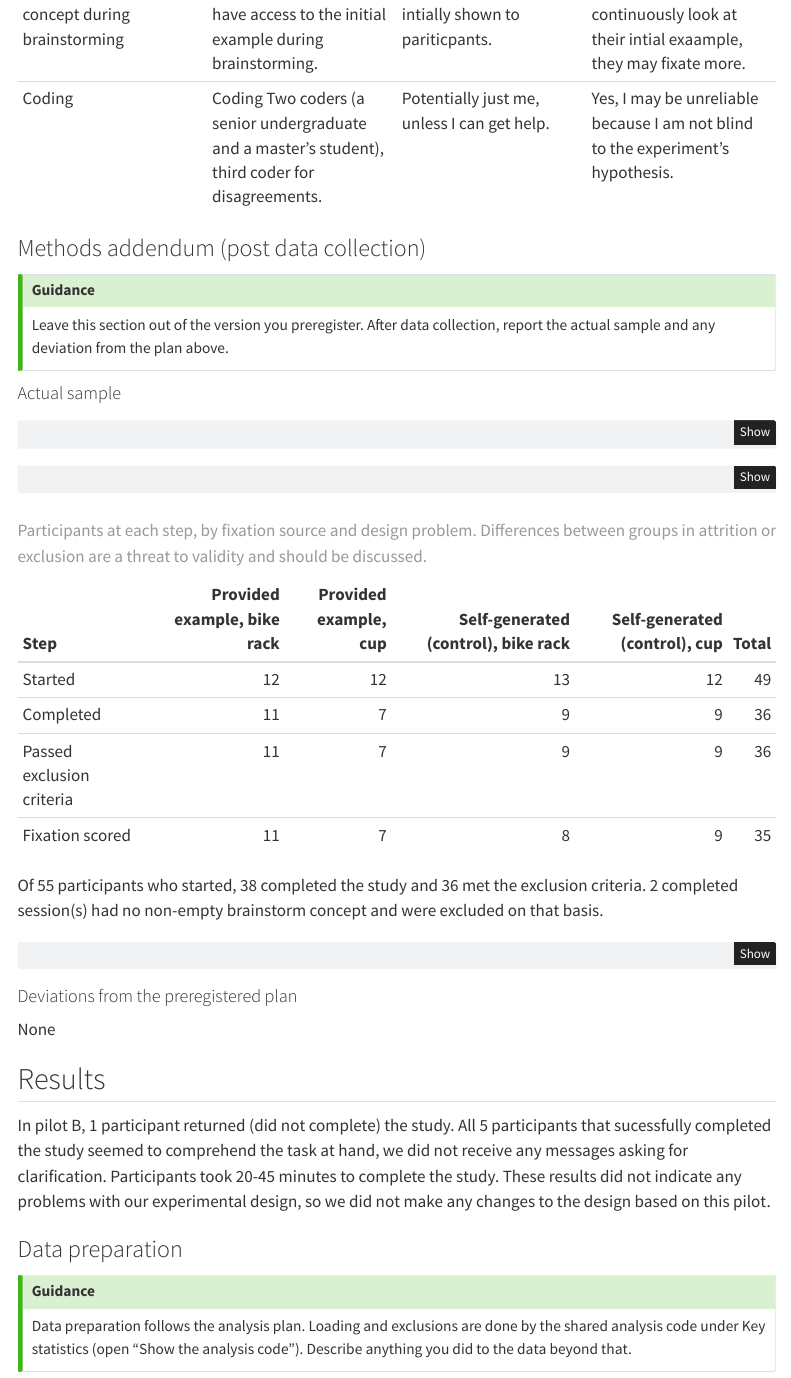
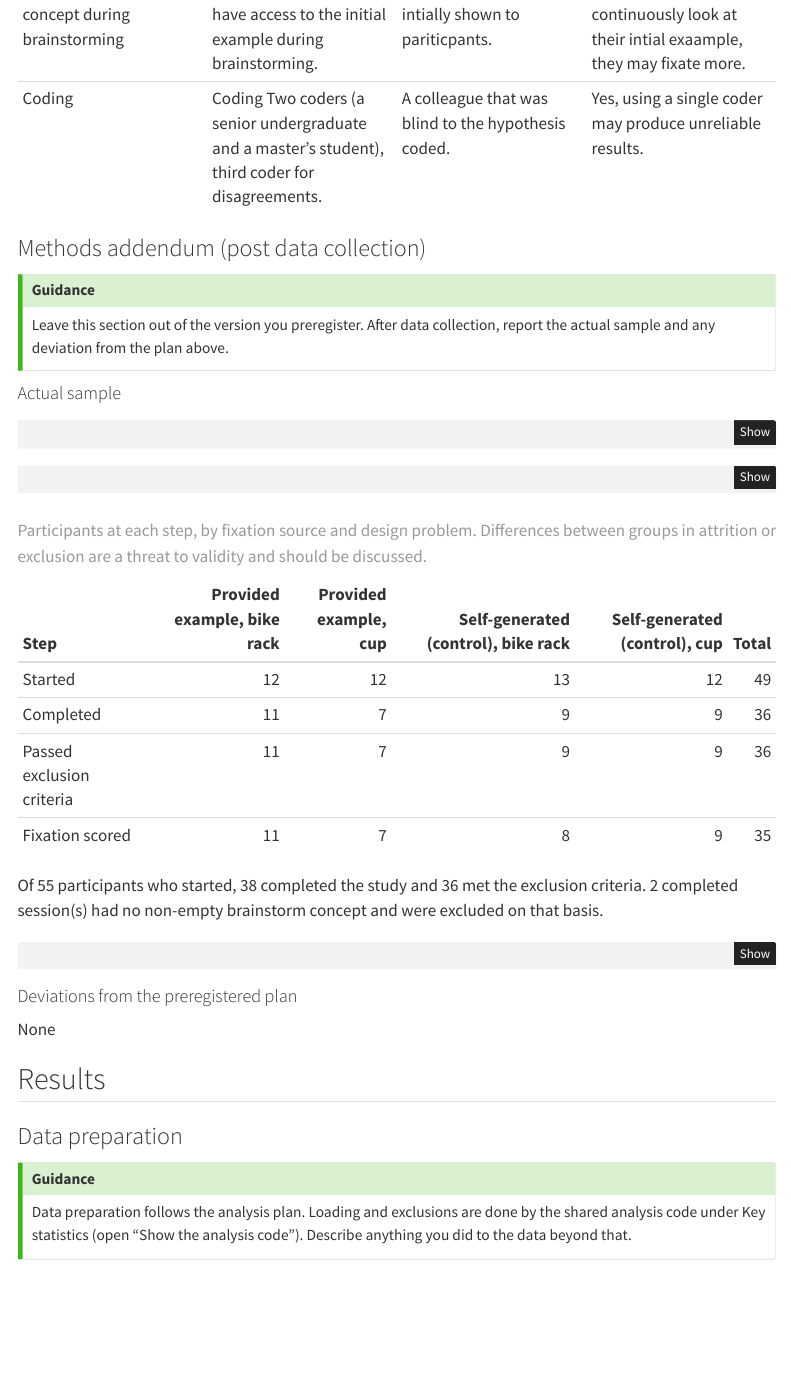
Before and after one commit to psych251/leahy2020, a Quarto document (writeup/replication-report.qmd): the page in a window 1100 px wide, from 7880 px down. Rendered offline with R 4.5, knitr and Pandoc in place of Quarto, with nearby package versions; menus at the side of the page are left out.

Commit message:
M4 feedback

```diff
--- a/writeup/replication-report.qmd
+++ b/writeup/replication-report.qmd
@@ -541,7 +541,7 @@ In order to preserve resources, I have asked a colleague who was blind to the hy
 | Phase timings | Everyone is given 6 / 3 / 3 / 3 / 30 min for each of the original experiment sections. |  / 2 / 2 / 3 / 25 min maximums per original section; participants can move on early if they'd like. | Yes. I have shortened their expose to the inital example and given them less time to digest and understand all tasks. |
 | Revisiting sheets | Not stated if the participants can revisit their concept sheets. | Any sheet can be edited at any time. | Maybe a small effect if people can go back an differentiate earlier concepts. |
 | Access to the initial concept during brainstorming | Not stated if the users have access to the initial example during brainstorming. | Not visible after it is intially shown to pariticpants. | Yes. If the participant can continuously look at their intial exaample, they may fixate more. |
-| Coding | Coding	Two coders (a senior undergraduate and a master's student), third coder for disagreements. | Potentially just me, unless I can get help. | Yes, I may be unreliable because I am not blind to the experiment's hypothesis. |
+| Coding | Coding	Two coders (a senior undergraduate and a master's student), third coder for disagreements. | A colleague that was blind to the hypothesis coded. | Yes, using a single coder may produce unreliable results. |
 
 ### Methods addendum (post data collection)
 
@@ -654,10 +654,6 @@ if (nrow(demo) > 0) {
 None
 
 ## Results
-
-In pilot B, 1 participant returned (did not complete) the study. All 5 participants that sucessfully completed the study seemed to comprehend the task at hand,
-we did not receive any messages asking for clarification. Participants took 20-45 minutes to complete the study. These results did not indicate any problems with
-our experimental design, so we did not make any changes to the design based on this pilot.
 
 ### Data preparation
 
```
Also changed, not shown: .claude/skills/adversarial-protocol-review/SKILL.md (added).
